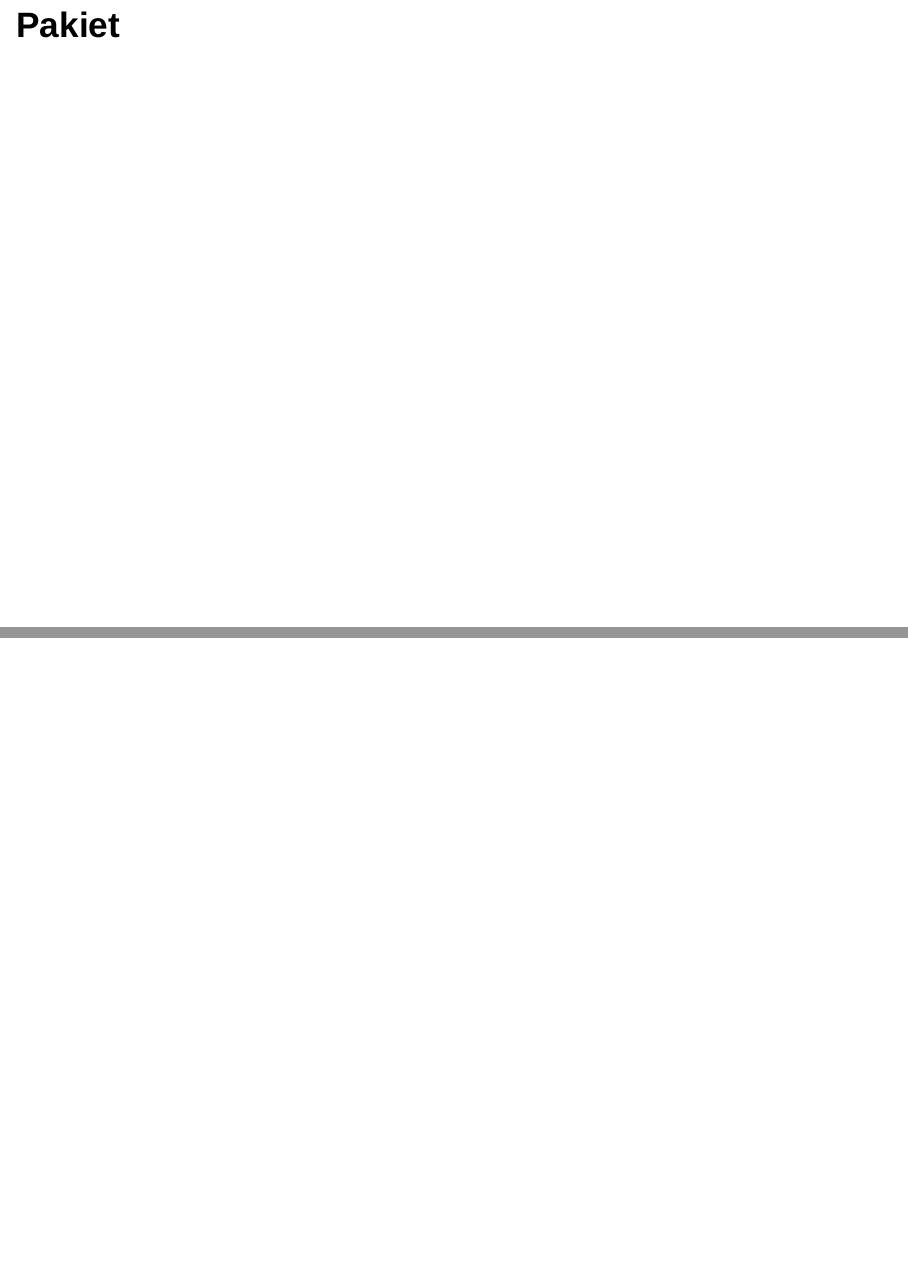
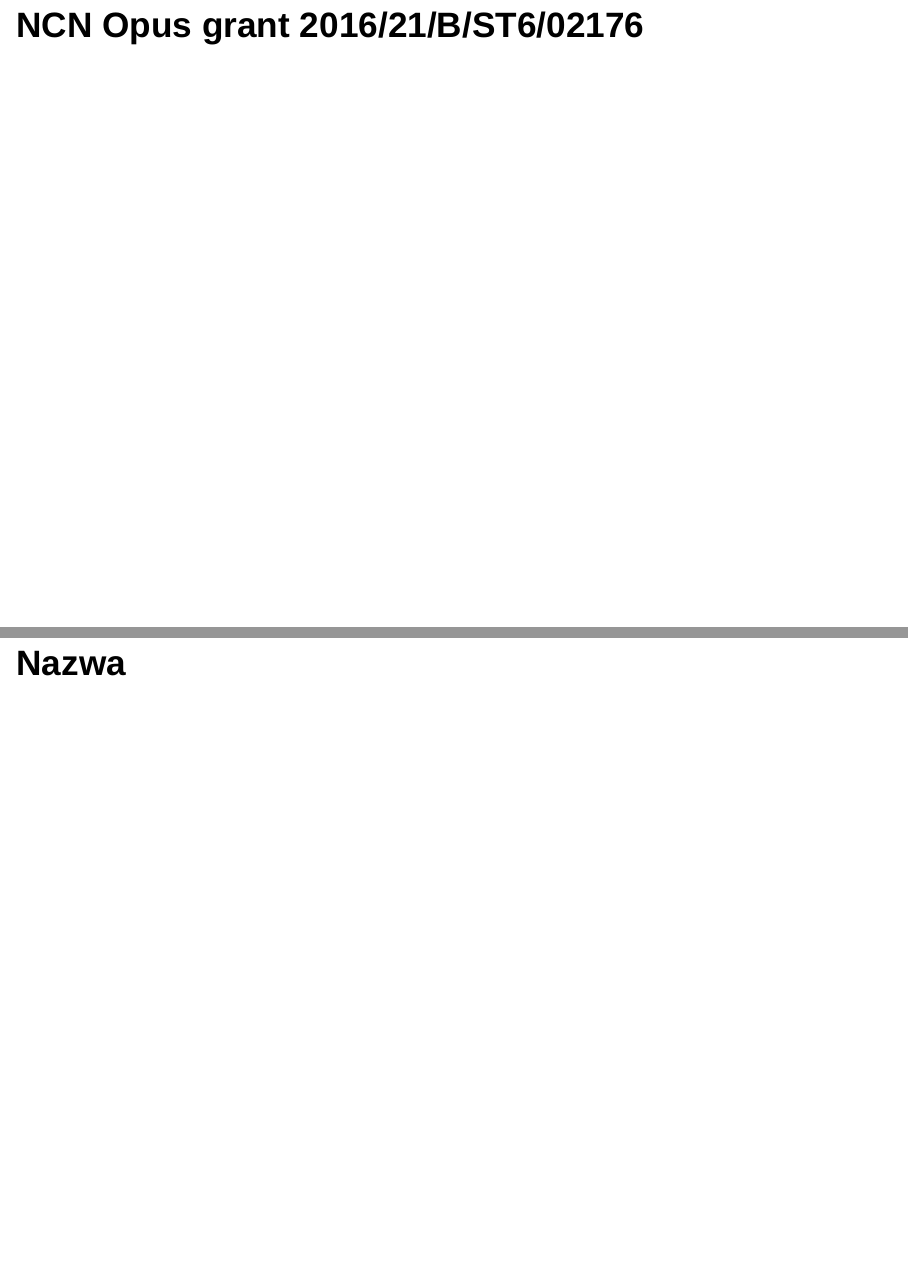
Before and after one commit to AleksandraDabrowska/WhyR2017, an R Markdown document (prezentacja_WhyR.Rmd): pages 3 and 4 of 8 before the commit and pages 3 and 4 of 9 after it, joined at a grey line. Rendered offline with R 4.5, knitr and Pandoc, with nearby package versions; drawn as Slidy slides in place of the format the file asks for.

Commit message:
dodaj slajd MI2

```diff
--- a/prezentacja_WhyR.Rmd
+++ b/prezentacja_WhyR.Rmd
@@ -17,6 +17,7 @@
 
-# Pakiet
+# NCN Opus grant 2016/21/B/ST6/02176
 
+# Nazwa
 ## {data-background="prezentacje_biala_fioletowa/Slajd8.PNG"}
 ## {data-background="prezentacje_biala_fioletowa/Slajd9.PNG"}
 ## {data-background="prezentacje_biala_fioletowa/Slajd10.PNG"}
```
Also changed, not shown: img/MI2.png (added), prezentacja_WhyR.html, prezentacja_WhyR.Rmd (2 more changed lines).
